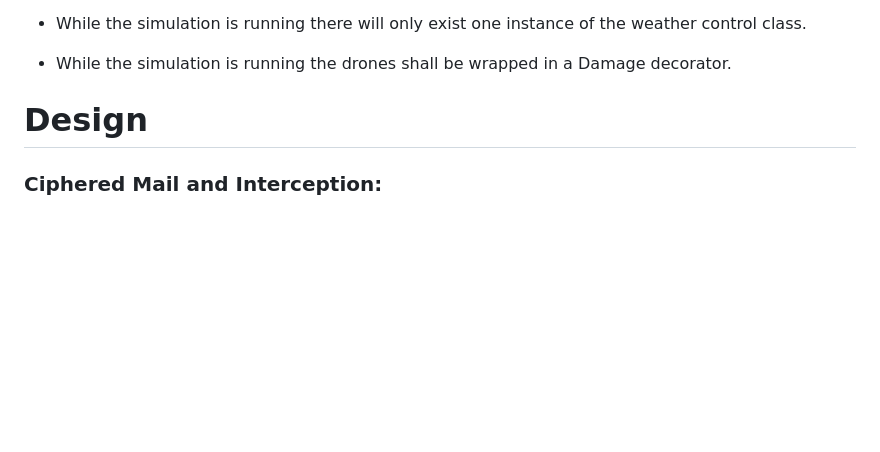
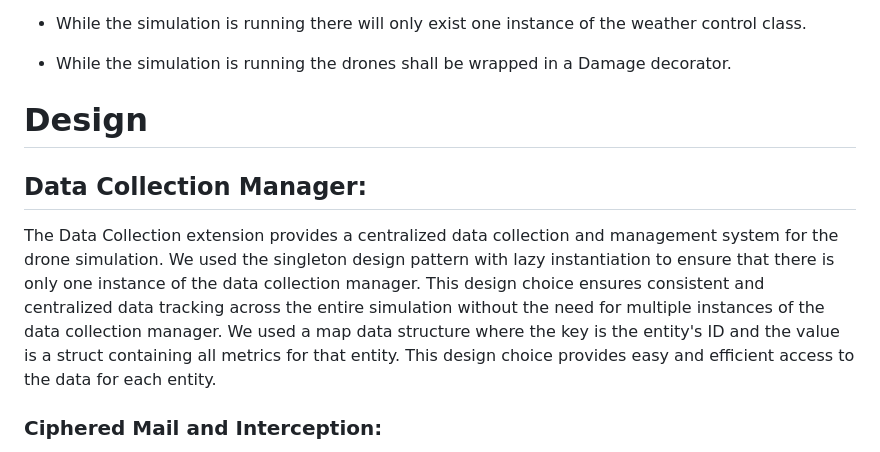
Before and after one commit to zachasn/team-001-51-finalproject, a Markdown page: README.md, the part around the change. Drawn GitHub-style; blank space fills up the shorter version.

```diff
--- a/README.md
+++ b/README.md
@@ -125,6 +125,9 @@ thoughtful integration of data handling, system design, and user experience cons
 
 # Design
 
+## Data Collection Manager:
+The Data Collection extension provides a centralized data collection and management system for the drone simulation. We used the singleton design pattern with lazy instantiation to ensure that there is only one instance of the data collection manager. This design choice ensures consistent and centralized data tracking across the entire simulation without the need for multiple instances of the data collection manager. We used a map data structure where the key is the entity's ID and the value is a struct containing all metrics for that entity. This design choice provides easy and efficient access to the data for each entity.
+
 ### Ciphered Mail and Interception:
 This extension extends the functionality of the Package class and the Drone class to implement the Ciphered Mail and Interception extension.
 To extend the features of the Package class we used the decorator design pattern to extend encryption to packages.
```
